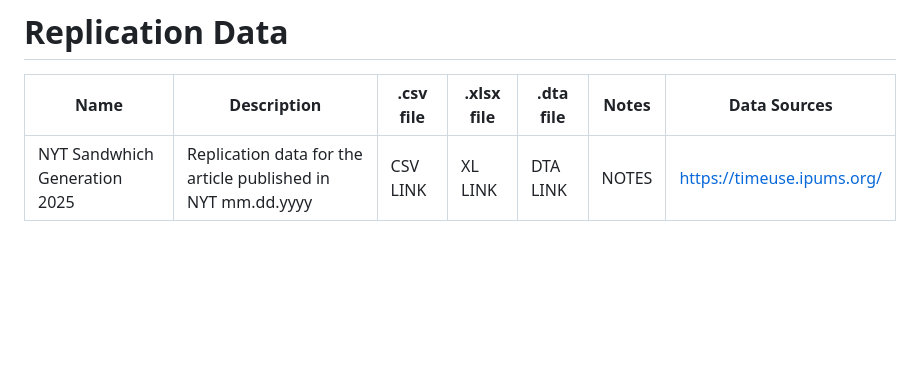
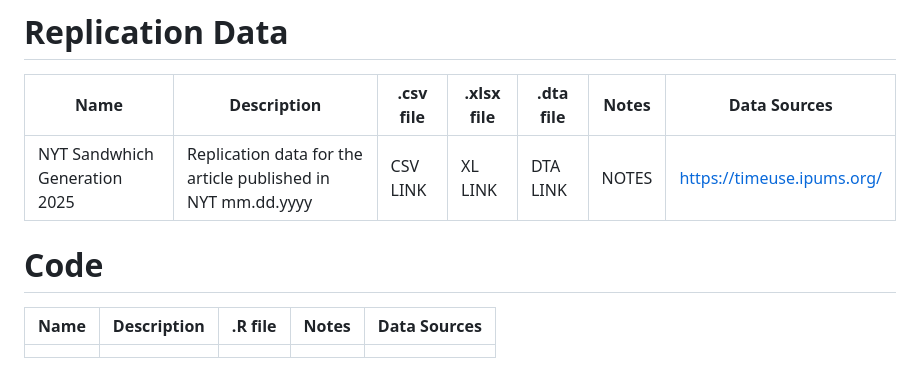
Before and after one commit to KansasPopulationCenter/TheCareBoard, a Markdown page: README.md, the part around the change printed below. GitHub-like rendering; blank space fills up the shorter version.

```diff
--- a/README.md
+++ b/README.md
@@ -27,3 +28,8 @@
 |Name                         | Description|.csv file| .xlsx file| .dta file| Notes|Data Sources|
 |-----------------------------|------------|---------|-----------|----------|------|------------|
 |NYT Sandwhich Generation 2025|Replication data for the article published in NYT mm.dd.yyyy|CSV LINK|XL LINK|DTA LINK|NOTES|https://timeuse.ipums.org/|
+
+# Code
+|Name                         | Description|.R file| Notes|Data Sources|
+|-----------------------------|------------|-------|------|------------|
+|                             |            |       |      |            |
```
Also changed, not shown: other parts of README.md (+2 -1 lines).
